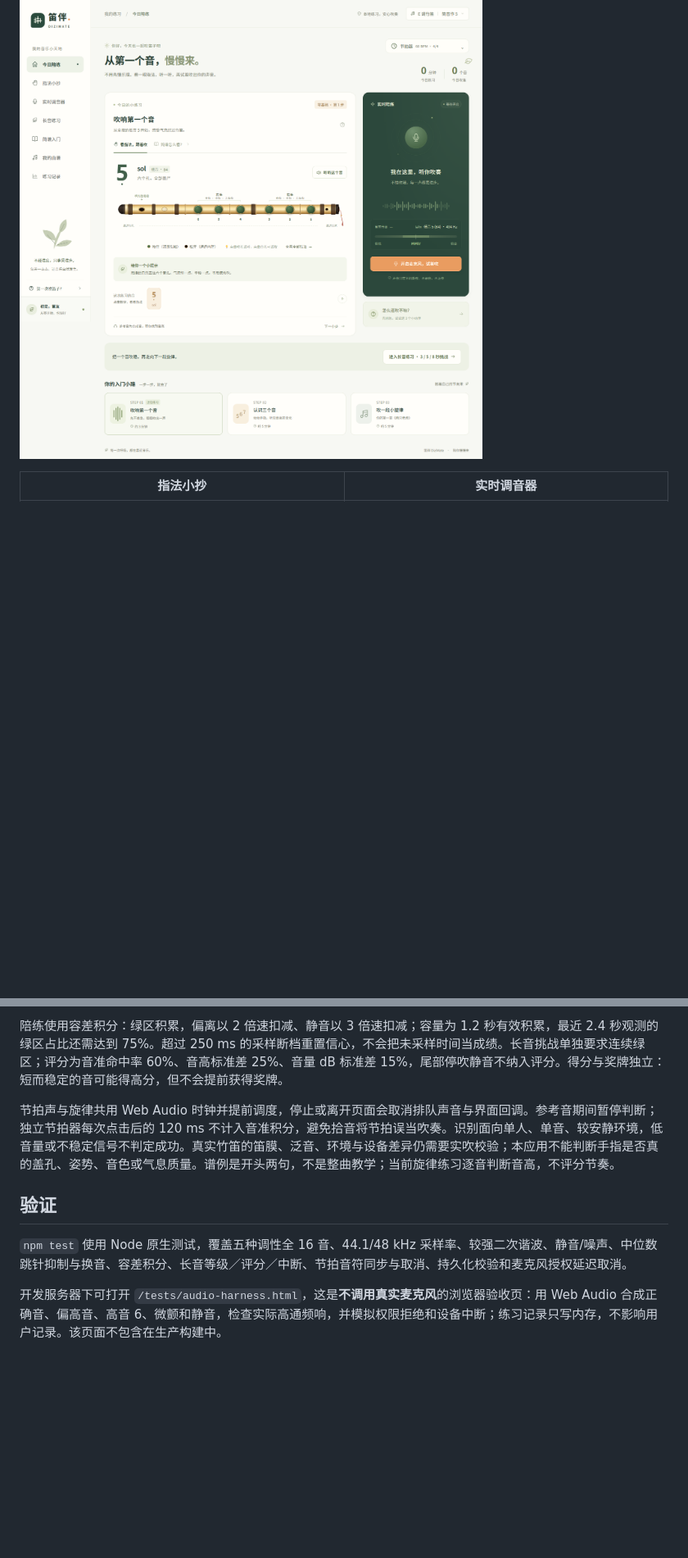
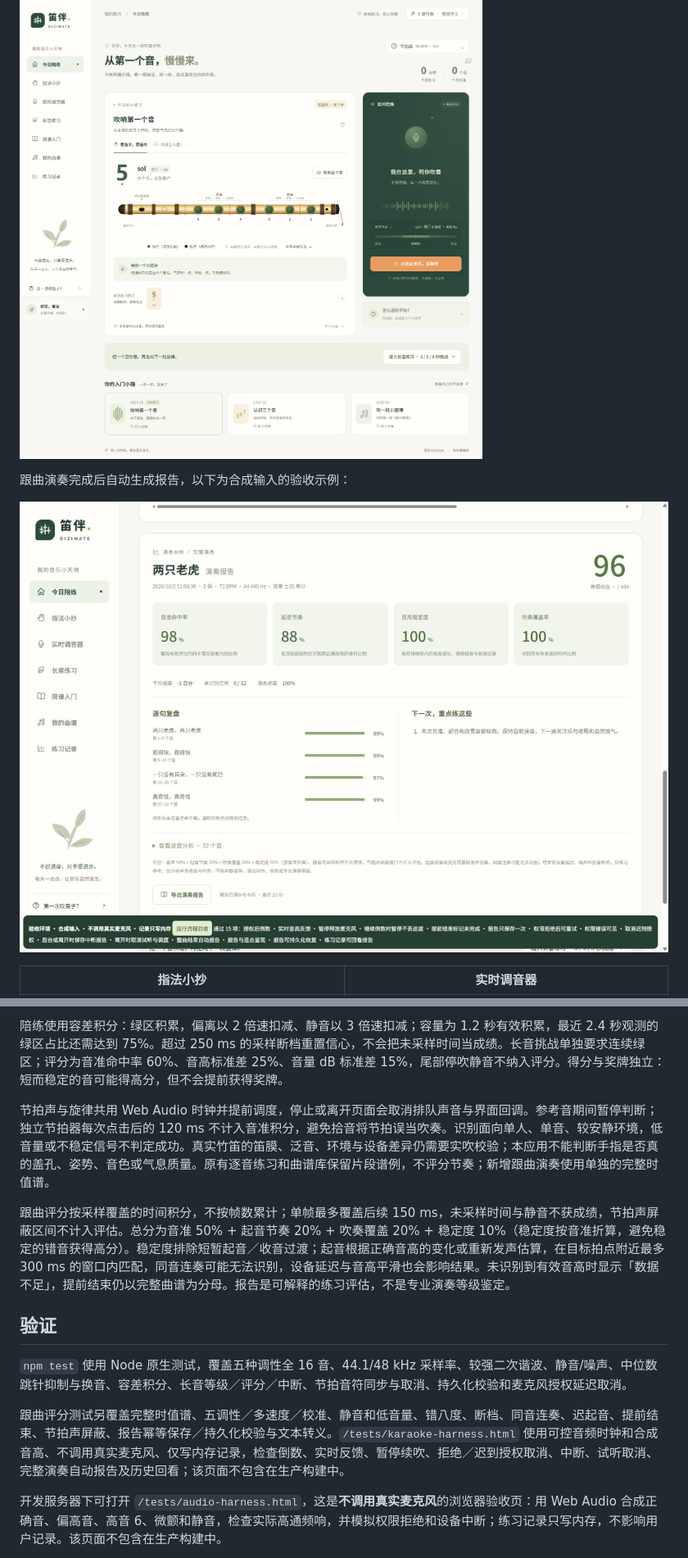
Before and after one commit to Luyuan3014/dizi_mate, a Markdown page: README.md, 2 parts joined by grey strips. Shown at 82% size. Rendered like a GitHub page; pictures changed too: docs/screenshots/karaoke-report-desktop.jpg (added); blank space fills up the shorter version.

Commit message:
docs: 补充跟曲演奏与演奏报告功能说明及验收截图
- 首页新增跟曲演奏报告桌面端与移动端合成输入验收截图
- 核心功能特性补充跟曲演奏流程、速度控制、滚动谱及报告指标详细说明
- 核心原理章节阐述基于时间积分的四维评分模型、抗噪机制与局限性说明
- 架构表格补充 song-performance、karaoke 与 performance-report 模块定义

```diff
--- a/README.md
+++ b/README.md
@@ -9,6 +9,10 @@
 ### 今日陪练
 
 ![今日陪练：指法图、参考音与实时音高反馈](docs/screenshots/practice.png)
+
+跟曲演奏完成后自动生成报告，以下为合成输入的验收示例：
+
+![演奏报告：音准、节奏、稳定度、覆盖率与逐句建议](docs/screenshots/karaoke-report-desktop.jpg)
 
 | 指法小抄 | 实时调音器 |
 | --- | --- |
@@ -76,11 +82,15 @@ npm run preview
 
 陪练使用容差积分：绿区积累，偏离以 2 倍速扣减、静音以 3 倍速扣减；容量为 1.2 秒有效积累，最近 2.4 秒观测的绿区占比还需达到 75%。超过 250 ms 的采样断档重置信心，不会把未采样时间当成绩。长音挑战单独要求连续绿区；评分为音准命中率 60%、音高标准差 25%、音量 dB 标准差 15%，尾部停吹静音不纳入评分。得分与奖牌独立：短而稳定的音可能得高分，但不会提前获得奖牌。
 
-节拍声与旋律共用 Web Audio 时钟并提前调度，停止或离开页面会取消排队声音与界面回调。参考音期间暂停判断；独立节拍器每次点击后的 120 ms 不计入音准积分，避免拾音将节拍误当吹奏。识别面向单人、单音、较安静环境，低音量或不稳定信号不判定成功。真实竹笛的笛膜、泛音、环境与设备差异仍需要实吹校验；本应用不能判断手指是否真的盖孔、姿势、音色或气息质量。谱例是开头两句，不是整曲教学；当前旋律练习逐音判断音高，不评分节奏。
+节拍声与旋律共用 Web Audio 时钟并提前调度，停止或离开页面会取消排队声音与界面回调。参考音期间暂停判断；独立节拍器每次点击后的 120 ms 不计入音准积分，避免拾音将节拍误当吹奏。识别面向单人、单音、较安静环境，低音量或不稳定信号不判定成功。真实竹笛的笛膜、泛音、环境与设备差异仍需要实吹校验；本应用不能判断手指是否真的盖孔、姿势、音色或气息质量。原有逐音练习和曲谱库保留片段谱例，不评分节奏；新增跟曲演奏使用单独的完整时值谱。
+
+跟曲评分按采样覆盖的时间积分，不按帧数累计；单帧最多覆盖后续 150 ms，未采样时间与静音不获成绩，节拍声屏蔽区间不计入评估。总分为音准 50% + 起音节奏 20% + 吹奏覆盖 20% + 稳定度 10%（稳定度按音准折算，避免稳定的错音获得高分）。稳定度排除短暂起音／收音过渡；起音根据正确音高的变化或重新发声估算，在目标拍点附近最多 300 ms 的窗口内匹配，同音连奏可能无法识别，设备延迟与音高平滑也会影响结果。未识别到有效音高时显示「数据不足」，提前结束仍以完整曲谱为分母。报告是可解释的练习评估，不是专业演奏等级鉴定。
 
 ## 验证
 
 `npm test` 使用 Node 原生测试，覆盖五种调性全 16 音、44.1/48 kHz 采样率、较强二次谐波、静音/噪声、中位数跳针抑制与换音、容差积分、长音等级／评分／中断、节拍音符同步与取消、持久化校验和麦克风授权延迟取消。
+
+跟曲评分测试另覆盖完整时值谱、五调性／多速度／校准、静音和低音量、错八度、断档、同音连奏、迟起音、提前结束、节拍声屏蔽、报告幂等保存／持久化校验与文本转义。`/tests/karaoke-harness.html` 使用可控音频时钟和合成音高、不调用真实麦克风、仅写内存记录，检查倒数、实时反馈、暂停续吹、拒绝／迟到授权取消、中断、试听取消、完整演奏自动报告及历史回看；该页面不包含在生产构建中。
 
 开发服务器下可打开 `/tests/audio-harness.html`，这是**不调用真实麦克风**的浏览器验收页：用 Web Audio 合成正确音、偏高音、高音 6、微颤和静音，检查实际高通频响，并模拟权限拒绝和设备中断；练习记录只写内存，不影响用户记录。该页面不包含在生产构建中。
 
```
Also changed, not shown: other parts of README.md (+5 -0 lines), docs/screenshots/karaoke-report-mobile.jpg (added).
